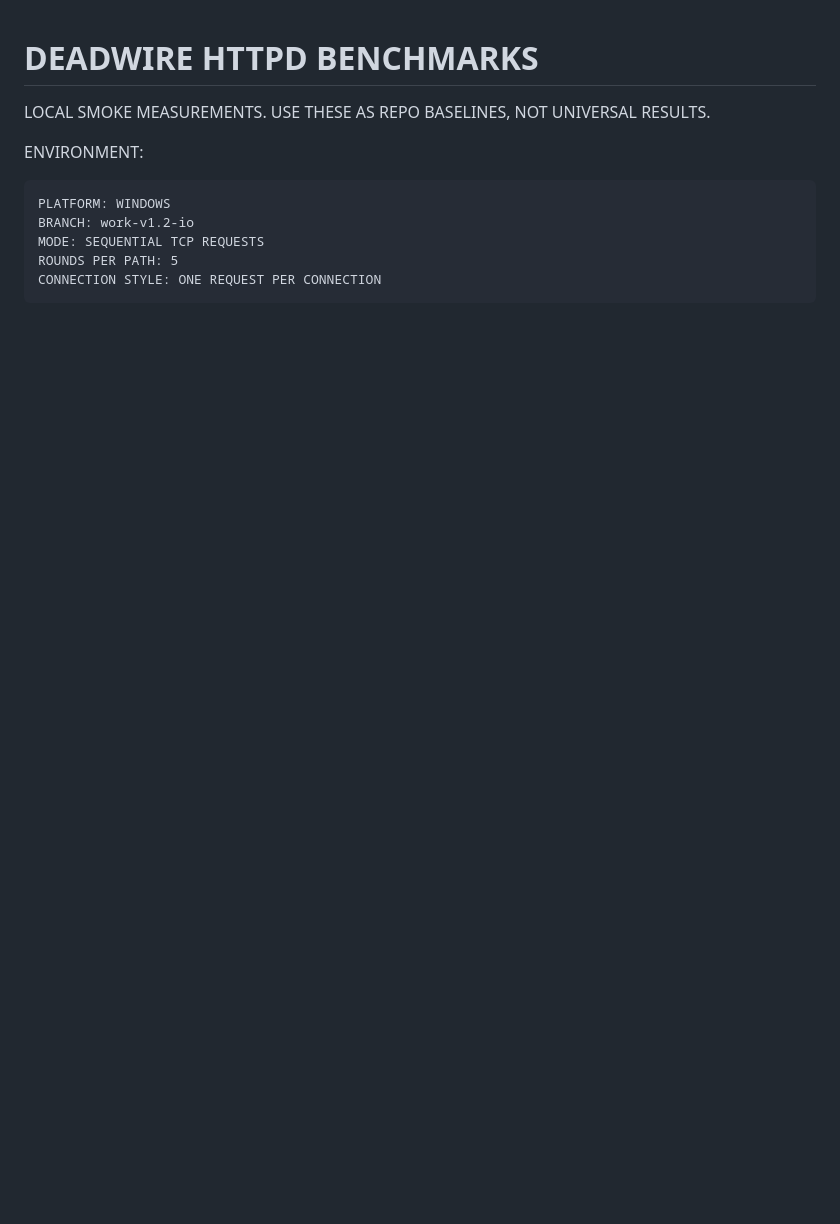
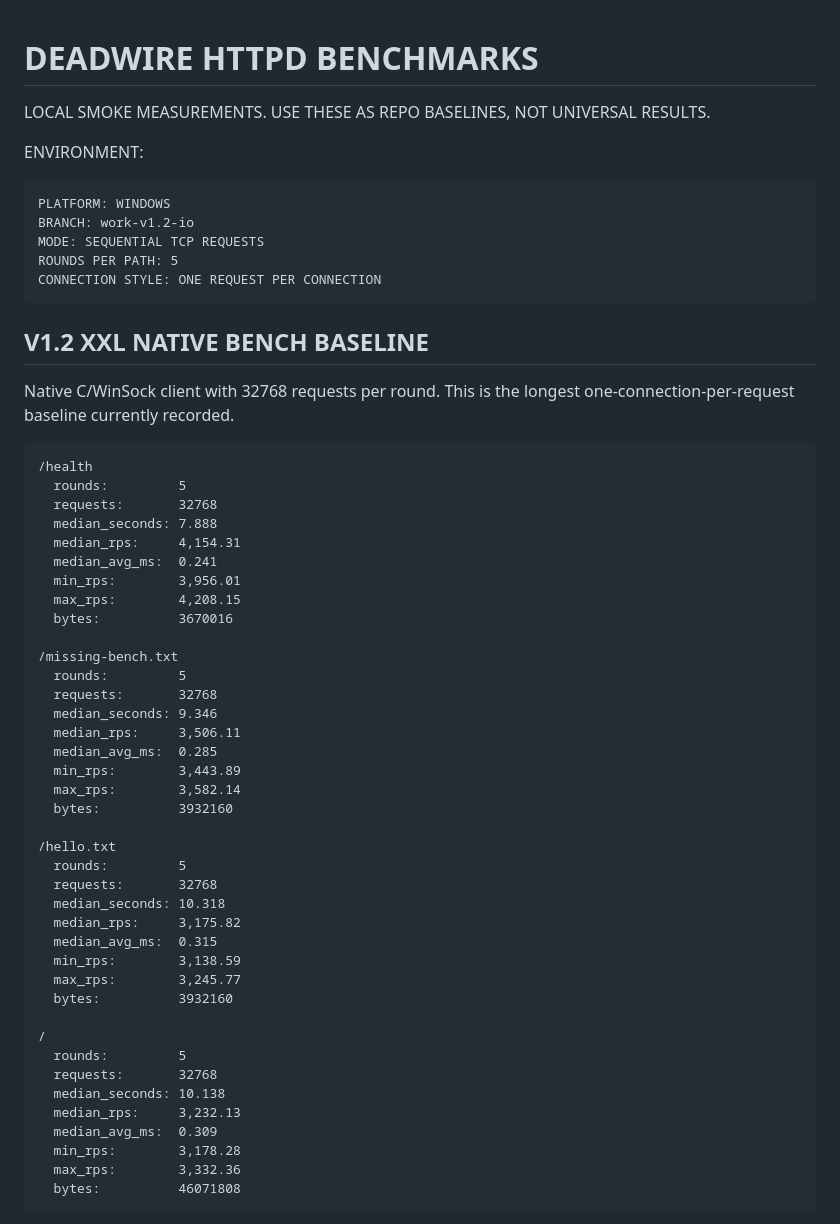
Before and after one commit to Deadbytes101/DEADWIRE-HTTPD, a Markdown page: BENCHMARKS.md, the part around one of its changes. Rendered like a GitHub page; blank space fills up the shorter version.

````diff
--- a/BENCHMARKS.md
+++ b/BENCHMARKS.md
@@ -10,3 +10,51 @@ BRANCH: work-v1.2-io
 MODE: SEQUENTIAL TCP REQUESTS
 ROUNDS PER PATH: 5
 CONNECTION STYLE: ONE REQUEST PER CONNECTION
+```
+
+## V1.2 XXL NATIVE BENCH BASELINE
+
+Native C/WinSock client with 32768 requests per round. This is the longest one-connection-per-request baseline currently recorded.
+
+```txt
+/health
+  rounds:         5
+  requests:       32768
+  median_seconds: 7.888
+  median_rps:     4,154.31
+  median_avg_ms:  0.241
+  min_rps:        3,956.01
+  max_rps:        4,208.15
+  bytes:          3670016
+
+/missing-bench.txt
+  rounds:         5
+  requests:       32768
+  median_seconds: 9.346
+  median_rps:     3,506.11
+  median_avg_ms:  0.285
+  min_rps:        3,443.89
+  max_rps:        3,582.14
+  bytes:          3932160
+
+/hello.txt
+  rounds:         5
+  requests:       32768
+  median_seconds: 10.318
+  median_rps:     3,175.82
+  median_avg_ms:  0.315
+  min_rps:        3,138.59
+  max_rps:        3,245.77
+  bytes:          3932160
+
+/
+  rounds:         5
+  requests:       32768
+  median_seconds: 10.138
+  median_rps:     3,232.13
+  median_avg_ms:  0.309
+  min_rps:        3,178.28
+  max_rps:        3,332.36
+  bytes:          46071808
+```
+
````
Also changed, not shown: other parts of BENCHMARKS.md (+62 -0 lines).
